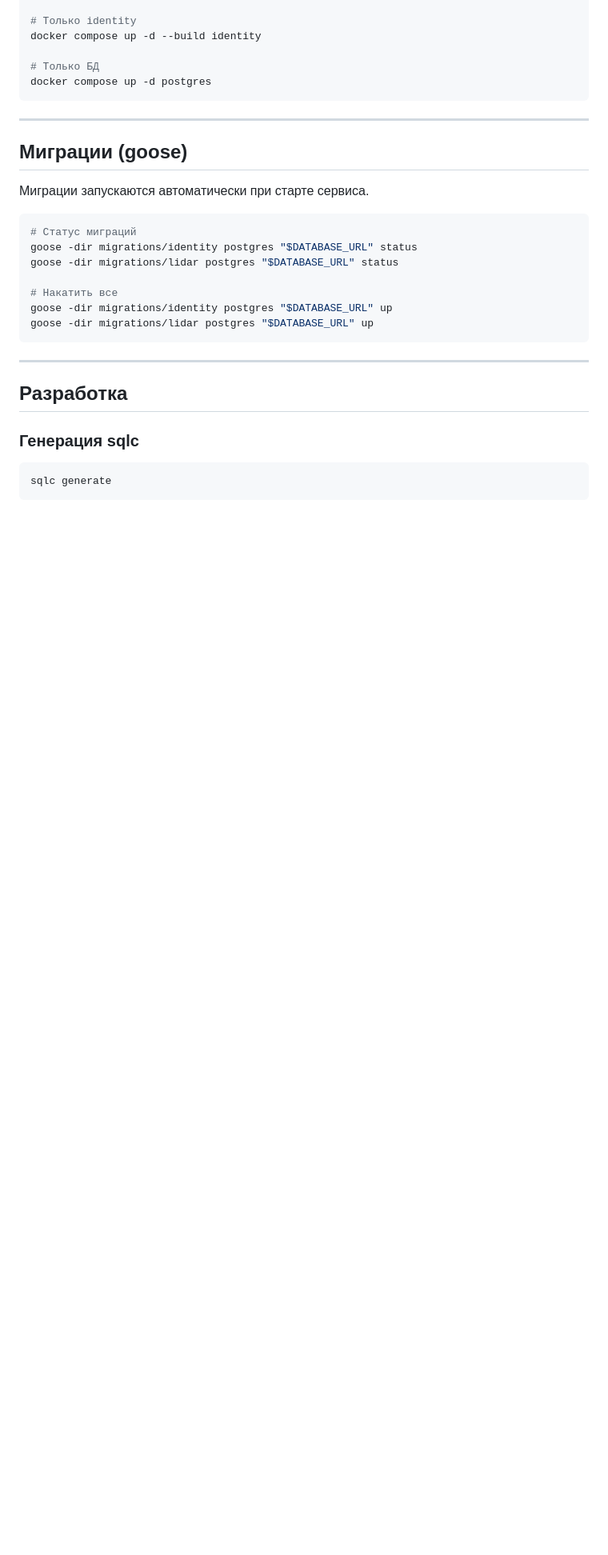
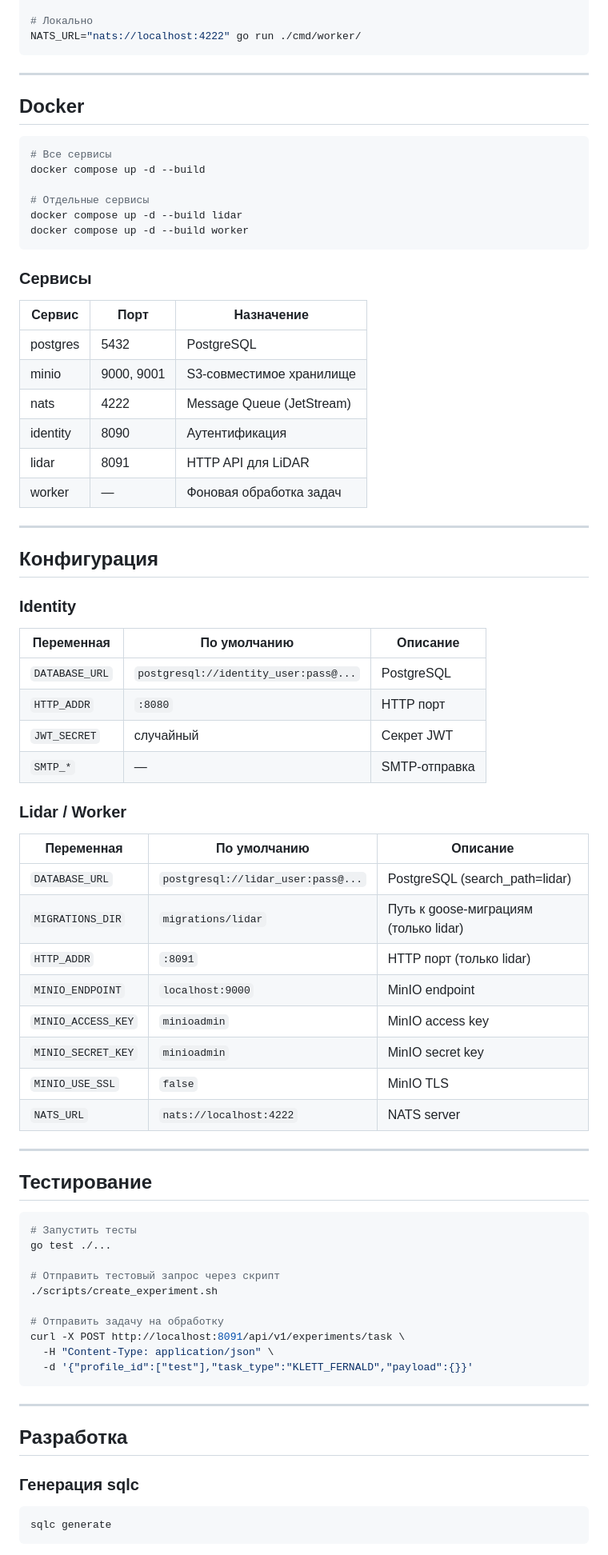
Before and after one commit to physicist2018/lidar-platform-v3, a Markdown page: README.md, the part around one of its changes. Shown at 80% size. Drawn GitHub-style; blank space fills up the shorter version.

````diff
--- a/README.md
+++ b/README.md
@@ -320,25 +233,73 @@ docker compose up -d --build
 
-# Только identity
-docker compose up -d --build identity
-
-# Только БД
-docker compose up -d postgres
+# Локально
+NATS_URL="nats://localhost:4222" go run ./cmd/worker/
 ```
 
 ---
 
-## Миграции (goose)
-
-Миграции запускаются автоматически при старте сервиса.
+## Docker
 
 ```bash
-# Статус миграций
-goose -dir migrations/identity postgres "$DATABASE_URL" status
-goose -dir migrations/lidar postgres "$DATABASE_URL" status
+# Все сервисы
+docker compose up -d --build
 
-# Накатить все
-goose -dir migrations/identity postgres "$DATABASE_URL" up
-goose -dir migrations/lidar postgres "$DATABASE_URL" up
+# Отдельные сервисы
+docker compose up -d --build lidar
+docker compose up -d --build worker
+```
+
+### Сервисы
+
+| Сервис | Порт | Назначение |
+|---|---|---|
+| postgres | 5432 | PostgreSQL |
+| minio | 9000, 9001 | S3-совместимое хранилище |
+| nats | 4222 | Message Queue (JetStream) |
+| identity | 8090 | Аутентификация |
+| lidar | 8091 | HTTP API для LiDAR |
+| worker | — | Фоновая обработка задач |
+
+---
+
+## Конфигурация
+
+### Identity
+
+| Переменная | По умолчанию | Описание |
+|---|---|---|
+| `DATABASE_URL` | `postgresql://identity_user:pass@...` | PostgreSQL |
+| `HTTP_ADDR` | `:8080` | HTTP порт |
+| `JWT_SECRET` | случайный | Секрет JWT |
+| `SMTP_*` | — | SMTP-отправка |
+
+### Lidar / Worker
+
+| Переменная | По умолчанию | Описание |
+|---|---|---|
+| `DATABASE_URL` | `postgresql://lidar_user:pass@...` | PostgreSQL (search_path=lidar) |
+| `MIGRATIONS_DIR` | `migrations/lidar` | Путь к goose-миграциям (только lidar) |
+| `HTTP_ADDR` | `:8091` | HTTP порт (только lidar) |
+| `MINIO_ENDPOINT` | `localhost:9000` | MinIO endpoint |
+| `MINIO_ACCESS_KEY` | `minioadmin` | MinIO access key |
+| `MINIO_SECRET_KEY` | `minioadmin` | MinIO secret key |
+| `MINIO_USE_SSL` | `false` | MinIO TLS |
+| `NATS_URL` | `nats://localhost:4222` | NATS server |
+
+---
+
+## Тестирование
+
+```bash
+# Запустить тесты
+go test ./...
+
+# Отправить тестовый запрос через скрипт
+./scripts/create_experiment.sh
+
+# Отправить задачу на обработку
+curl -X POST http://localhost:8091/api/v1/experiments/task \
+  -H "Content-Type: application/json" \
+  -d '{"profile_id":["test"],"task_type":"KLETT_FERNALD","payload":{}}'
 ```
 
 ---
````
Also changed, not shown: other parts of README.md (+125 -208 lines), CHANGELOG.md (+41 -28 lines).
